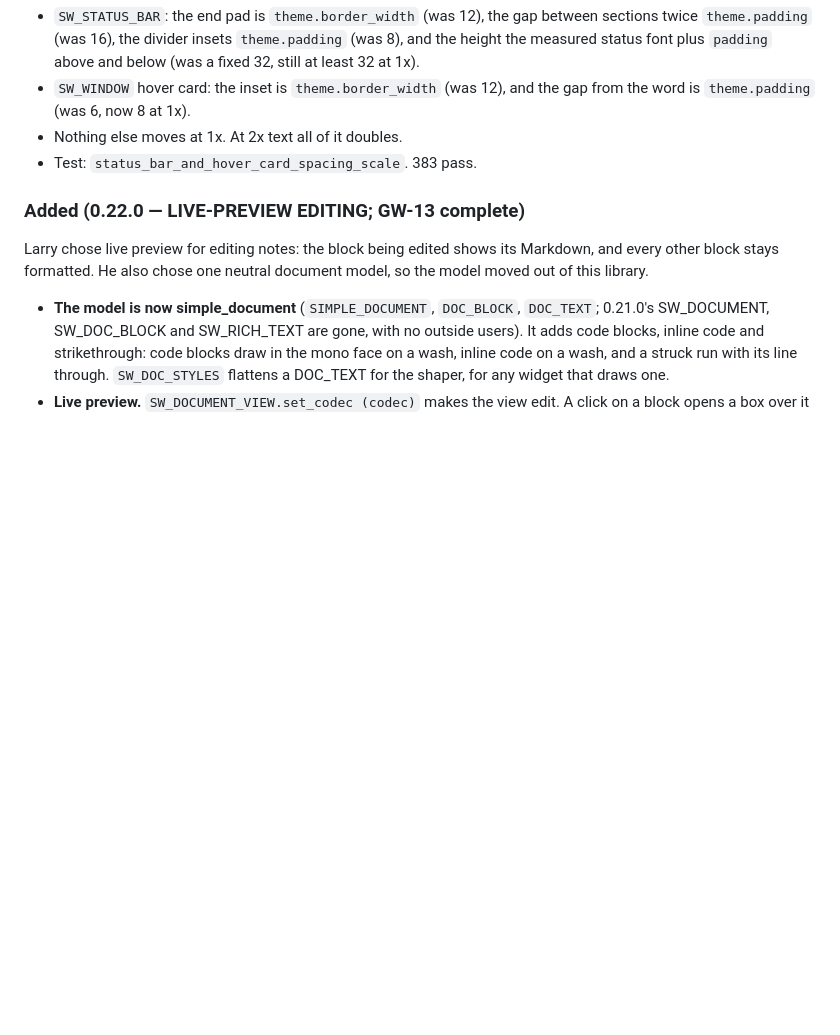
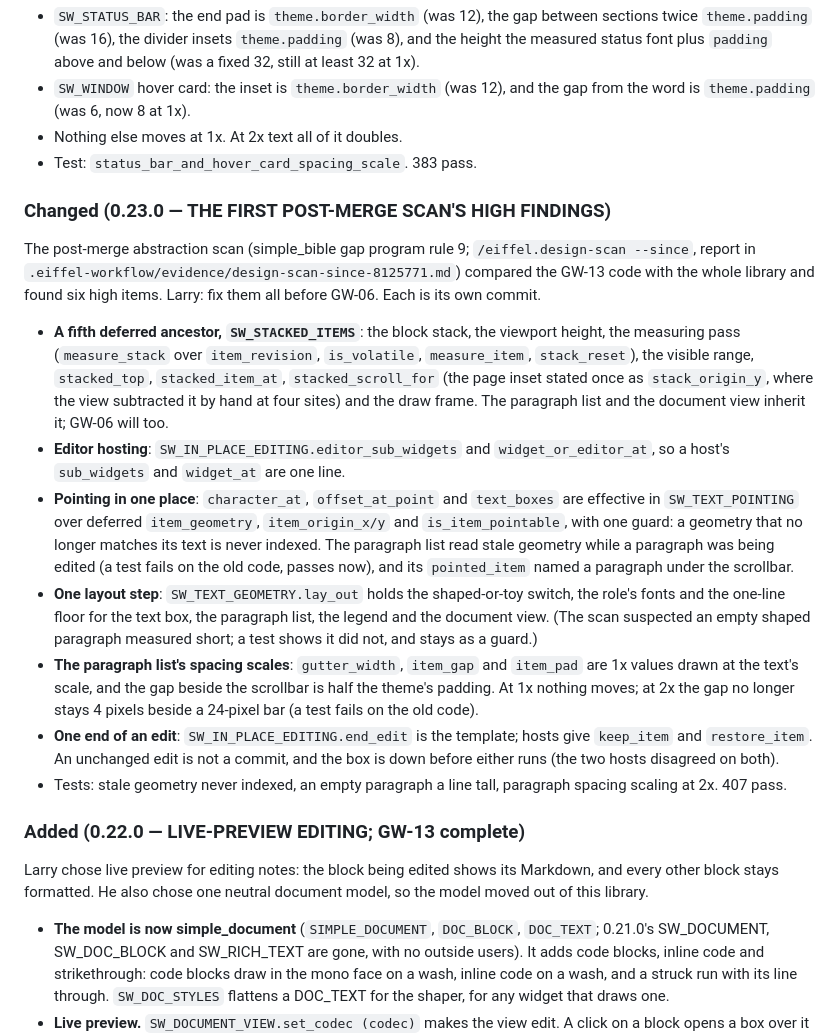
Before and after one commit to simple-eiffel/simple_widgets, a Markdown page: CHANGELOG.md, the part around the change. Drawn GitHub-style; blank space fills up the shorter version.

Commit message:
0.23.0 changelog; the post-merge scan report that drove it
Co-Authored-By: Claude Opus 5.5 <noreply@anthropic.com>

```diff
--- a/CHANGELOG.md
+++ b/CHANGELOG.md
@@ -20,6 +20,44 @@ but two pieces of this program had kept fixed pixels.
   the gap from the word is `theme.padding` (was 6, now 8 at 1x).
 - Nothing else moves at 1x. At 2x text all of it doubles.
 - Test: `status_bar_and_hover_card_spacing_scale`. 383 pass.
+
+### Changed (0.23.0 — THE FIRST POST-MERGE SCAN'S HIGH FINDINGS)
+
+The post-merge abstraction scan (simple_bible gap program rule 9;
+`/eiffel.design-scan --since`, report in
+`.eiffel-workflow/evidence/design-scan-since-8125771.md`) compared the GW-13 code
+with the whole library and found six high items. Larry: fix them all before
+GW-06. Each is its own commit.
+
+- **A fifth deferred ancestor, `SW_STACKED_ITEMS`**: the block stack, the
+  viewport height, the measuring pass (`measure_stack` over `item_revision`,
+  `is_volatile`, `measure_item`, `stack_reset`), the visible range,
+  `stacked_top`, `stacked_item_at`, `stacked_scroll_for` (the page inset stated
+  once as `stack_origin_y`, where the view subtracted it by hand at four
+  sites) and the draw frame. The paragraph list and the document view inherit
+  it; GW-06 will too.
+- **Editor hosting**: `SW_IN_PLACE_EDITING.editor_sub_widgets` and
+  `widget_or_editor_at`, so a host's `sub_widgets` and `widget_at` are one line.
+- **Pointing in one place**: `character_at`, `offset_at_point` and `text_boxes`
+  are effective in `SW_TEXT_POINTING` over deferred `item_geometry`,
+  `item_origin_x/y` and `is_item_pointable`, with one guard: a geometry that
+  no longer matches its text is never indexed. The paragraph list read stale
+  geometry while a paragraph was being edited (a test fails on the old code,
+  passes now), and its `pointed_item` named a paragraph under the scrollbar.
+- **One layout step**: `SW_TEXT_GEOMETRY.lay_out` holds the shaped-or-toy
+  switch, the role's fonts and the one-line floor for the text box, the
+  paragraph list, the legend and the document view. (The scan suspected an
+  empty shaped paragraph measured short; a test shows it did not, and stays as
+  a guard.)
+- **The paragraph list's spacing scales**: `gutter_width`, `item_gap` and
+  `item_pad` are 1x values drawn at the text's scale, and the gap beside the
+  scrollbar is half the theme's padding. At 1x nothing moves; at 2x the gap no
+  longer stays 4 pixels beside a 24-pixel bar (a test fails on the old code).
+- **One end of an edit**: `SW_IN_PLACE_EDITING.end_edit` is the template;
+  hosts give `keep_item` and `restore_item`. An unchanged edit is not a commit,
+  and the box is down before either runs (the two hosts disagreed on both).
+- Tests: stale geometry never indexed, an empty paragraph a line tall,
+  paragraph spacing scaling at 2x. 407 pass.
 
 ### Added (0.22.0 — LIVE-PREVIEW EDITING; GW-13 complete)
 
```
Also changed, not shown: .eiffel-workflow/evidence/design-scan-since-8125771.md (added, +195 -0 lines).
